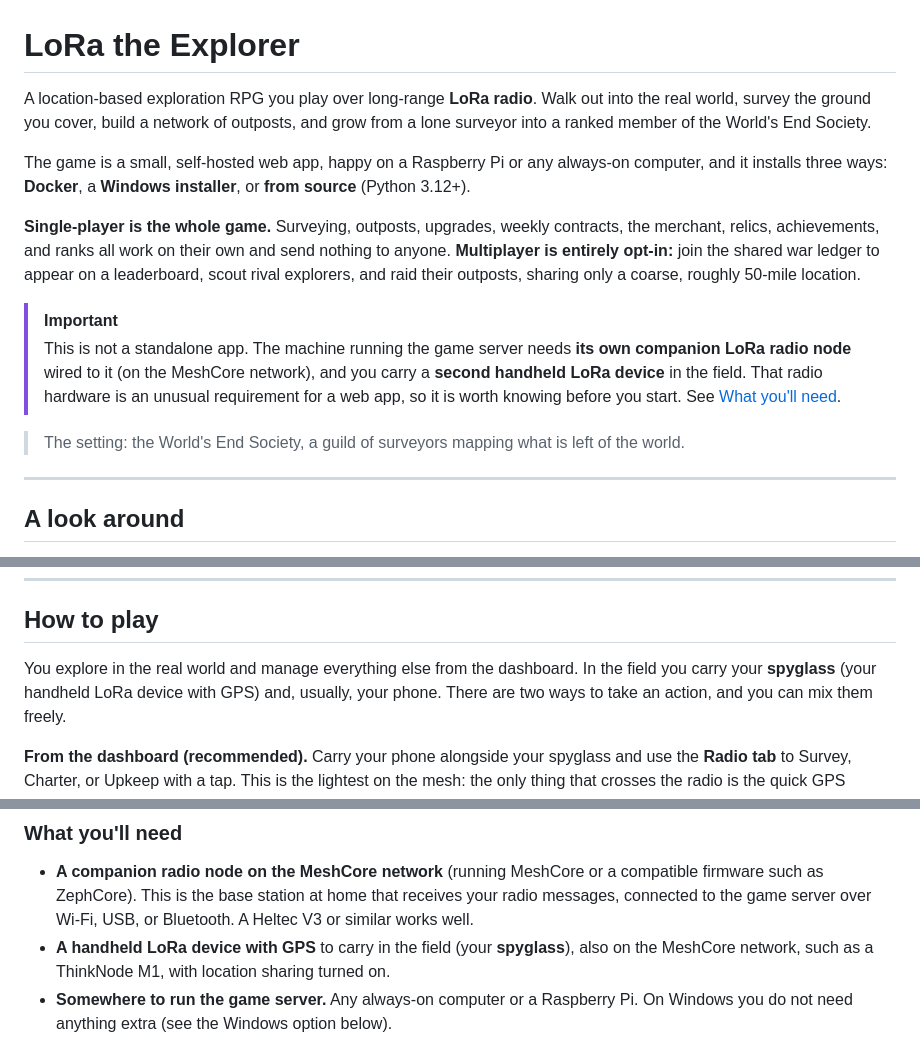
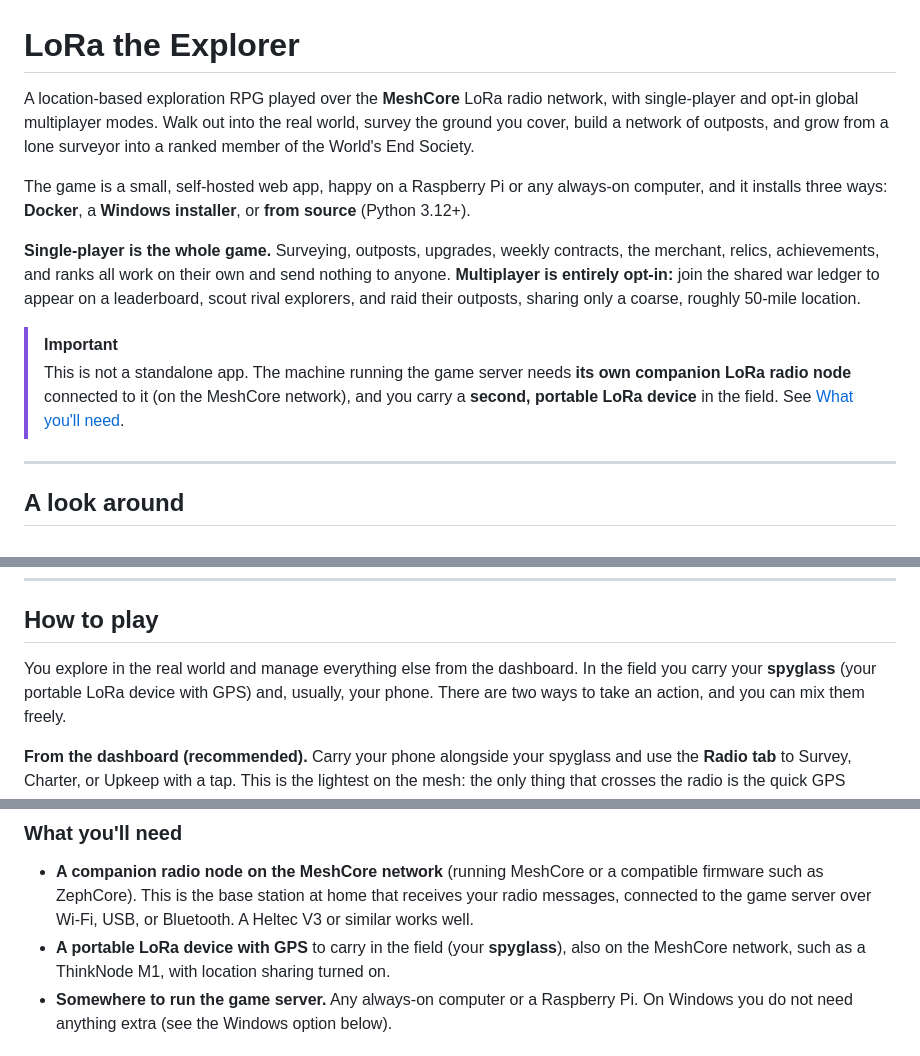
Before and after one commit to hornofabraxas/lora-the-explorer, a Markdown page: README.md, 3 parts joined by grey strips. GitHub-like rendering.

Commit message:
docs: tighten README intro and hardware wording
- New opening line: names the MeshCore network and the single-player /
  opt-in global multiplayer modes.
- Field device is 'portable', not 'handheld' (it need not be handheld).
- Companion node is 'connected to' the server, not 'wired to' it
  (wireless links are supported).
- Drop the 'unusual requirement' aside and the standalone setting line.

Co-Authored-By: Claude Opus 4.8 <noreply@anthropic.com>

```diff
--- a/README.md
+++ b/README.md
@@ -1,8 +1,8 @@
 # LoRa the Explorer
 
-A location-based exploration RPG you play over long-range **LoRa radio**. Walk out into the real
-world, survey the ground you cover, build a network of outposts, and grow from a lone surveyor into a
-ranked member of the World's End Society.
+A location-based exploration RPG played over the **MeshCore** LoRa radio network, with single-player
+and opt-in global multiplayer modes. Walk out into the real world, survey the ground you cover, build
+a network of outposts, and grow from a lone surveyor into a ranked member of the World's End Society.
 
 The game is a small, self-hosted web app, happy on a Raspberry Pi or any always-on computer, and it
 installs three ways: **Docker**, a **Windows installer**, or **from source** (Python 3.12+).
@@ -14,11 +14,8 @@ raid their outposts, sharing only a coarse, roughly 50-mile location.
 
 > [!IMPORTANT]
 > This is not a standalone app. The machine running the game server needs **its own companion LoRa
-> radio node** wired to it (on the MeshCore network), and you carry a **second handheld LoRa device**
-> in the field. That radio hardware is an unusual requirement for a web app, so it is worth knowing
-> before you start. See [What you'll need](#what-youll-need).
-
-> The setting: the World's End Society, a guild of surveyors mapping what is left of the world.
+> radio node** connected to it (on the MeshCore network), and you carry a **second, portable LoRa
+> device** in the field. See [What you'll need](#what-youll-need).
 
 ---
 
@@ -47,7 +44,7 @@ right along the bottom: Briefing, Radio, Outposts, Ledger, and Multiplayer.
 ## How to play
 
 You explore in the real world and manage everything else from the dashboard. In the field you carry
-your **spyglass** (your handheld LoRa device with GPS) and, usually, your phone. There are two ways to
+your **spyglass** (your portable LoRa device with GPS) and, usually, your phone. There are two ways to
 take an action, and you can mix them freely.
 
 **From the dashboard (recommended).** Carry your phone alongside your spyglass and use the **Radio
@@ -113,7 +110,7 @@ everything else (maps, upgrades, the merchant, multiplayer) happens on the dashb
 - **A companion radio node on the MeshCore network** (running MeshCore or a compatible firmware such
   as ZephCore). This is the base station at home that receives your radio messages, connected to the
   game server over Wi-Fi, USB, or Bluetooth. A Heltec V3 or similar works well.
-- **A handheld LoRa device with GPS** to carry in the field (your **spyglass**), also on the MeshCore
+- **A portable LoRa device with GPS** to carry in the field (your **spyglass**), also on the MeshCore
   network, such as a ThinkNode M1, with location sharing turned on.
 - **Somewhere to run the game server.** Any always-on computer or a Raspberry Pi. On Windows you do
   not need anything extra (see the Windows option below).
```
